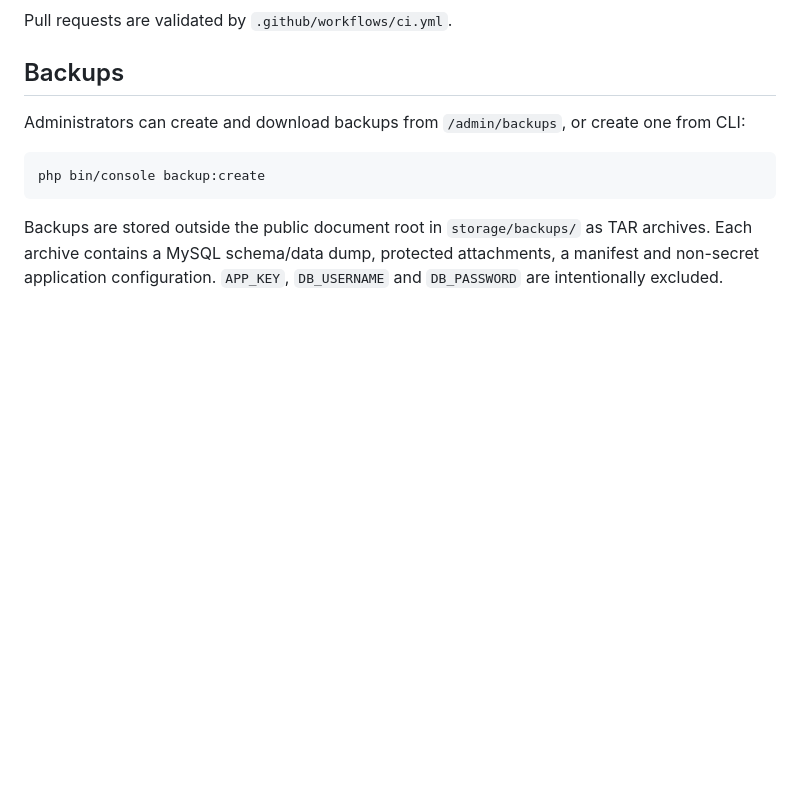
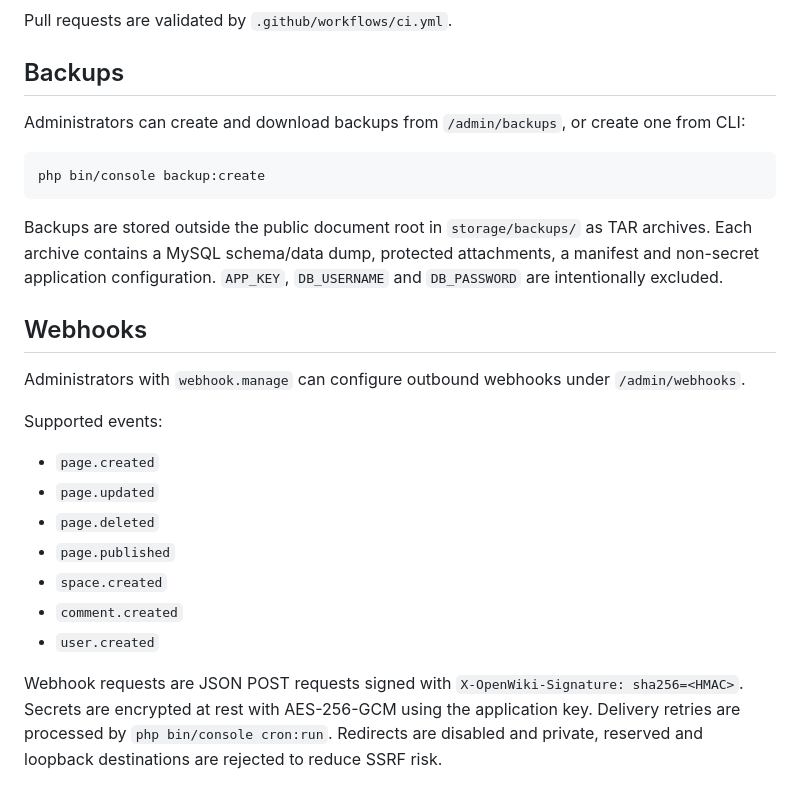
Before and after one commit to chmajster/OpenWIki, a Markdown page: README.md, the part around the change. Rendered like a GitHub page; blank space fills up the shorter version.

Commit message:
docs: document webhook delivery and security

````diff
--- a/README.md
+++ b/README.md
@@ -124,3 +124,20 @@ php bin/console backup:create
 ```
 
 Backups are stored outside the public document root in `storage/backups/` as TAR archives. Each archive contains a MySQL schema/data dump, protected attachments, a manifest and non-secret application configuration. `APP_KEY`, `DB_USERNAME` and `DB_PASSWORD` are intentionally excluded.
+
+
+## Webhooks
+
+Administrators with `webhook.manage` can configure outbound webhooks under `/admin/webhooks`.
+
+Supported events:
+
+- `page.created`
+- `page.updated`
+- `page.deleted`
+- `page.published`
+- `space.created`
+- `comment.created`
+- `user.created`
+
+Webhook requests are JSON POST requests signed with `X-OpenWiki-Signature: sha256=<HMAC>`. Secrets are encrypted at rest with AES-256-GCM using the application key. Delivery retries are processed by `php bin/console cron:run`. Redirects are disabled and private, reserved and loopback destinations are rejected to reduce SSRF risk.
````
